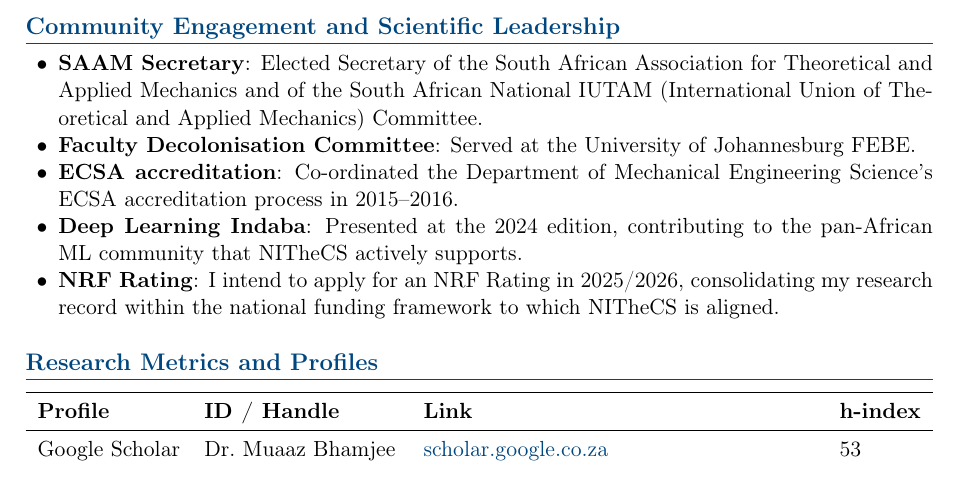
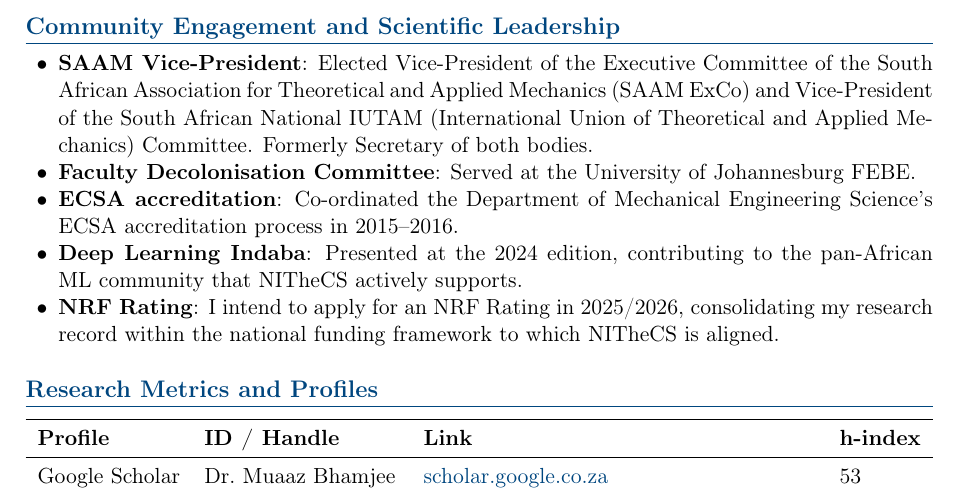
Before and after one commit to muaazbhamjee/cv-mbhamjee, a LaTeX document (nithecs_statement.tex): part of page 4 of 4, cut so that both start at the same text. Compiled offline with pdfLaTeX.

Commit message:
Updated NiTHeCS statement

```diff
--- a/nithecs_statement.tex
+++ b/nithecs_statement.tex
@@ -171,7 +171,7 @@ As a NITheCS Fellow, I will open my research group to NITheCS-funded interns and
 \section{Community Engagement and Scientific Leadership}
 
 \begin{itemize}
-  \item \textbf{SAAM Secretary}: Elected Secretary of the South African Association for Theoretical and Applied Mechanics and of the South African National IUTAM (International Union of Theoretical and Applied Mechanics) Committee.
+  \item \textbf{SAAM Vice-President}: Elected Vice-President of the Executive Committee of the South African Association for Theoretical and Applied Mechanics (SAAM ExCo) and Vice-President of the South African National IUTAM (International Union of Theoretical and Applied Mechanics) Committee. Formerly Secretary of both bodies.
   \item \textbf{Faculty Decolonisation Committee}: Served at the University of Johannesburg FEBE.
   \item \textbf{ECSA accreditation}: Co-ordinated the Department of Mechanical Engineering Science's ECSA accreditation process in 2015--2016.
   \item \textbf{Deep Learning Indaba}: Presented at the 2024 edition, contributing to the pan-African ML community that NITheCS actively supports.
```
